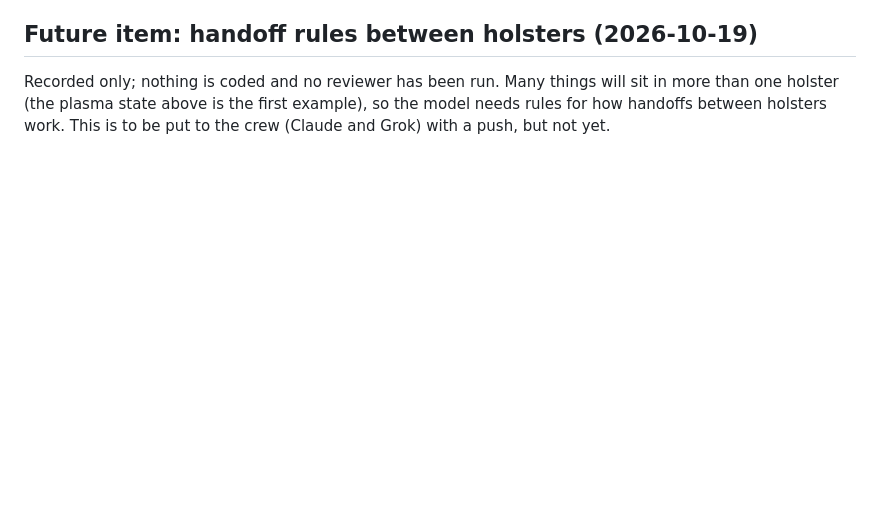
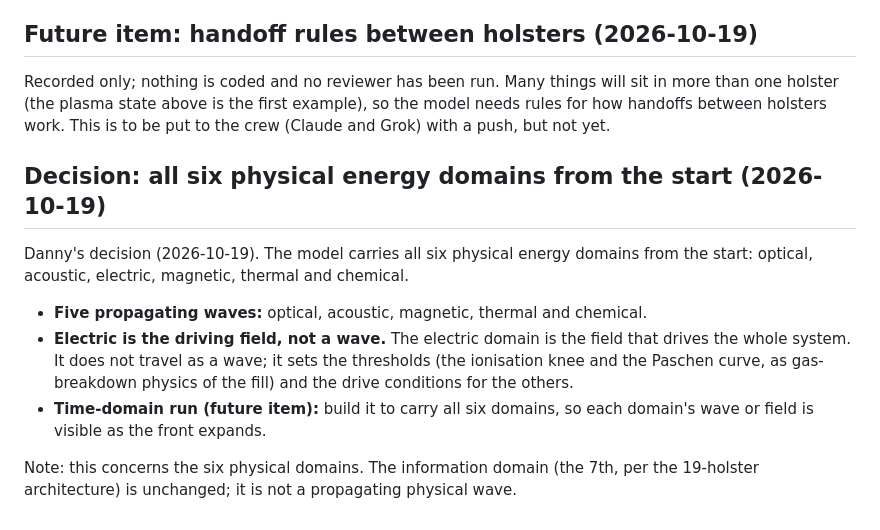
Before and after one commit to EdgerEquals/sphere-holster, a Markdown page: DESIGN_STATE.md, the part around the change. Drawn GitHub-style; blank space fills up the shorter version.

Commit message:
DESIGN_STATE: record Danny's decision that the model carries all six physical energy domains from the start (five propagating waves; electric as the driving field), with a note that the information domain is unchanged

```diff
--- a/DESIGN_STATE.md
+++ b/DESIGN_STATE.md
@@ -223,3 +223,12 @@ Danny's decision (2026-10-19). Ionisation and plasma are not their own energy do
 
 ## Future item: handoff rules between holsters (2026-10-19)
 Recorded only; nothing is coded and no reviewer has been run. Many things will sit in more than one holster (the plasma state above is the first example), so the model needs rules for how handoffs between holsters work. This is to be put to the crew (Claude and Grok) with a push, but not yet.
+
+## Decision: all six physical energy domains from the start (2026-10-19)
+Danny's decision (2026-10-19). The model carries all six physical energy domains from the start: optical, acoustic, electric, magnetic, thermal and chemical.
+
+- **Five propagating waves:** optical, acoustic, magnetic, thermal and chemical.
+- **Electric is the driving field, not a wave.** The electric domain is the field that drives the whole system. It does not travel as a wave; it sets the thresholds (the ionisation knee and the Paschen curve, as gas-breakdown physics of the fill) and the drive conditions for the others.
+- **Time-domain run (future item):** build it to carry all six domains, so each domain's wave or field is visible as the front expands.
+
+Note: this concerns the six physical domains. The information domain (the 7th, per the 19-holster architecture) is unchanged; it is not a propagating physical wave.
```
